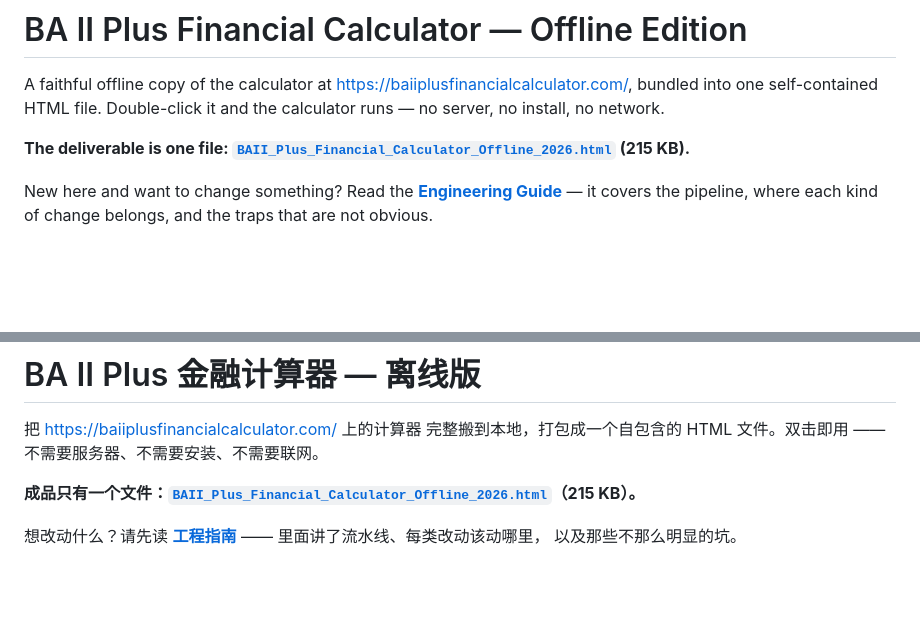
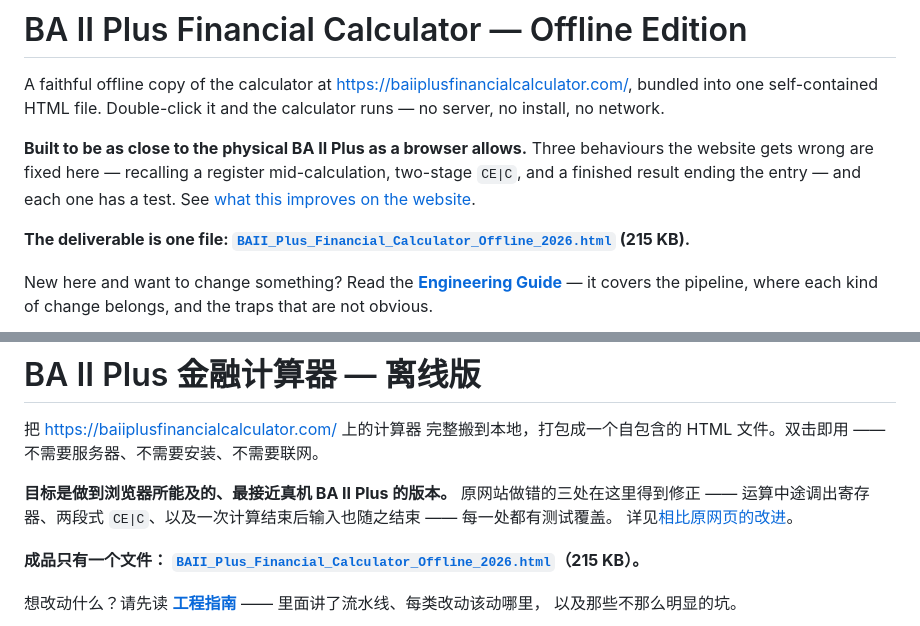
Before and after one commit to MrYanYe/BA_II_Plus_Financial_Calculator, a Markdown page: README.md, 2 parts joined by grey strips. Drawn GitHub-style; blank space fills up the shorter version.

Commit message:
docs: state the goal up front -- as close to the device as a browser allows
Adds a positioning line to both language halves of the README, in the author's
words: built to be as close to the physical BA II Plus as a browser allows.

The supporting sentence names the three behaviours at issue rather than claiming
the field in general. "Where the website departs from the device, this does not"
was the first draft and is too strong: there are places where both the website
and this build differ from a physical device -- the LCD shows the whole expression
rather than just the entry, the TVM worksheet is a panel rather than the device's
own navigation, and the DEPR, BRKEVN and ICONV worksheets are absent. Naming the
three fixes is both accurate and more persuasive than the sweeping version.

Both links point at explicit anchors, so they do not depend on how a renderer
slugs a CJK heading.

Artifact unchanged.

```diff
--- a/README.md
+++ b/README.md
@@ -13,7 +13,13 @@ A faithful offline copy of the calculator at
 self-contained HTML file. Double-click it and the calculator runs — no server, no install, no
 network.
 
-**The deliverable is one file: [`BAII_Plus_Financial_Calculator_Offline_2026.html`](BAII_Plus_Financial_Calculator_Offline_2026.html) (215 KB).**
+**Built to be as close to the physical BA II Plus as a browser allows.** Three behaviours the
+website gets wrong are fixed here — recalling a register mid-calculation, two-stage `CE|C`, and a
+finished result ending the entry — and each one has a test. See
+[what this improves on the website](#improvements).
+
+**The deliverable is one file:
+[`BAII_Plus_Financial_Calculator_Offline_2026.html`](BAII_Plus_Financial_Calculator_Offline_2026.html) (215 KB).**
 
 New here and want to change something? Read the **[Engineering Guide](docs/ENGINEERING_GUIDE.md)** —
 it covers the pipeline, where each kind of change belongs, and the traps that are not obvious.
@@ -434,7 +442,12 @@ independent web emulation of it, and so is the upstream site.
 把 [https://baiiplusfinancialcalculator.com/](https://baiiplusfinancialcalculator.com/) 上的计算器
 完整搬到本地，打包成一个自包含的 HTML 文件。双击即用 —— 不需要服务器、不需要安装、不需要联网。
 
-**成品只有一个文件：[`BAII_Plus_Financial_Calculator_Offline_2026.html`](BAII_Plus_Financial_Calculator_Offline_2026.html)（215 KB）。**
+**目标是做到浏览器所能及的、最接近真机 BA II Plus 的版本。** 原网站做错的三处在这里得到修正 ——
+运算中途调出寄存器、两段式 `CE|C`、以及一次计算结束后输入也随之结束 —— 每一处都有测试覆盖。
+详见[相比原网页的改进](#improvements-zh)。
+
+**成品只有一个文件：
+[`BAII_Plus_Financial_Calculator_Offline_2026.html`](BAII_Plus_Financial_Calculator_Offline_2026.html)（215 KB）。**
 
 想改动什么？请先读 **[工程指南](docs/ENGINEERING_GUIDE.md)** —— 里面讲了流水线、每类改动该动哪里，
 以及那些不那么明显的坑。
```
Also changed, not shown: other parts of README.md (+4 -0 lines).
